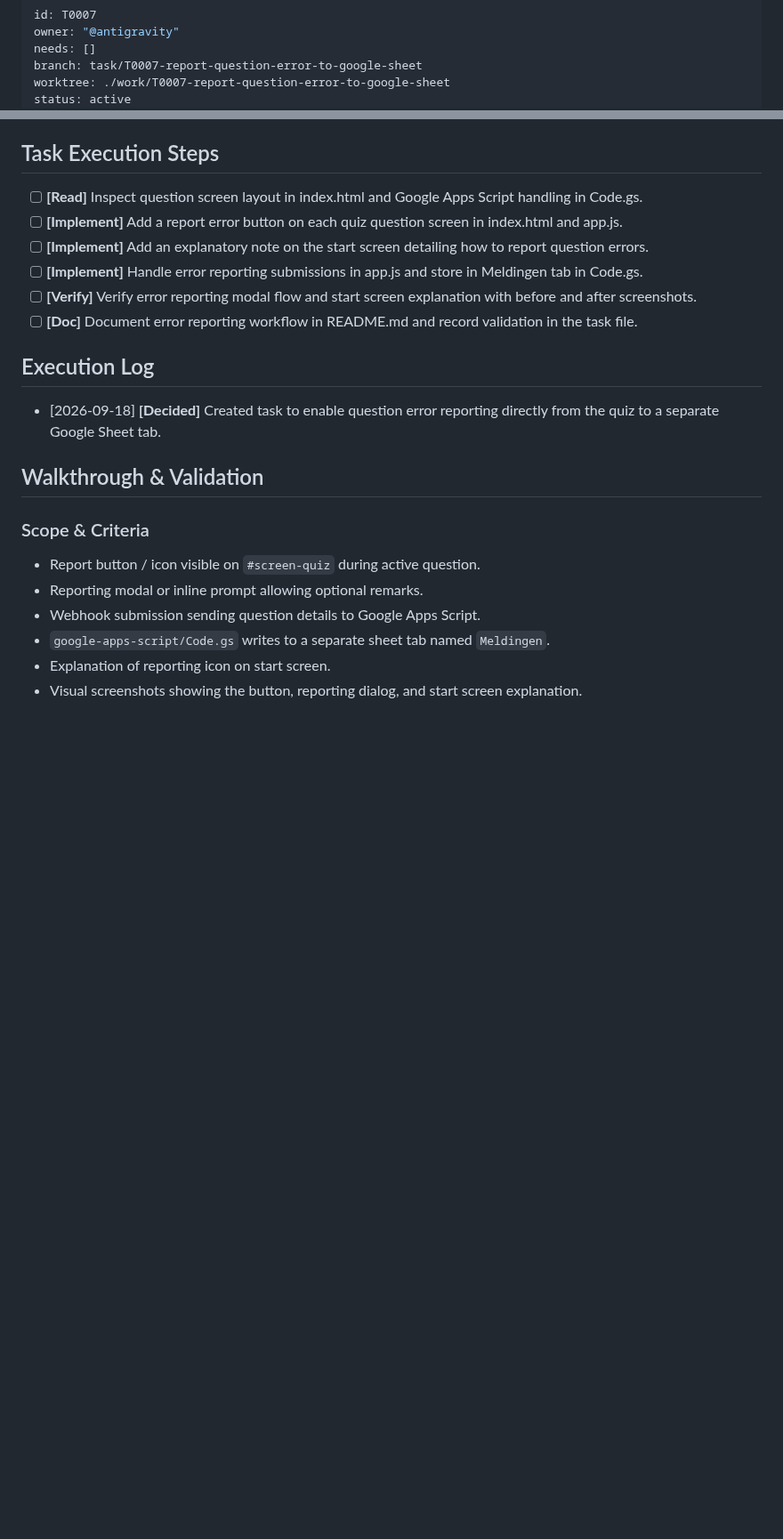
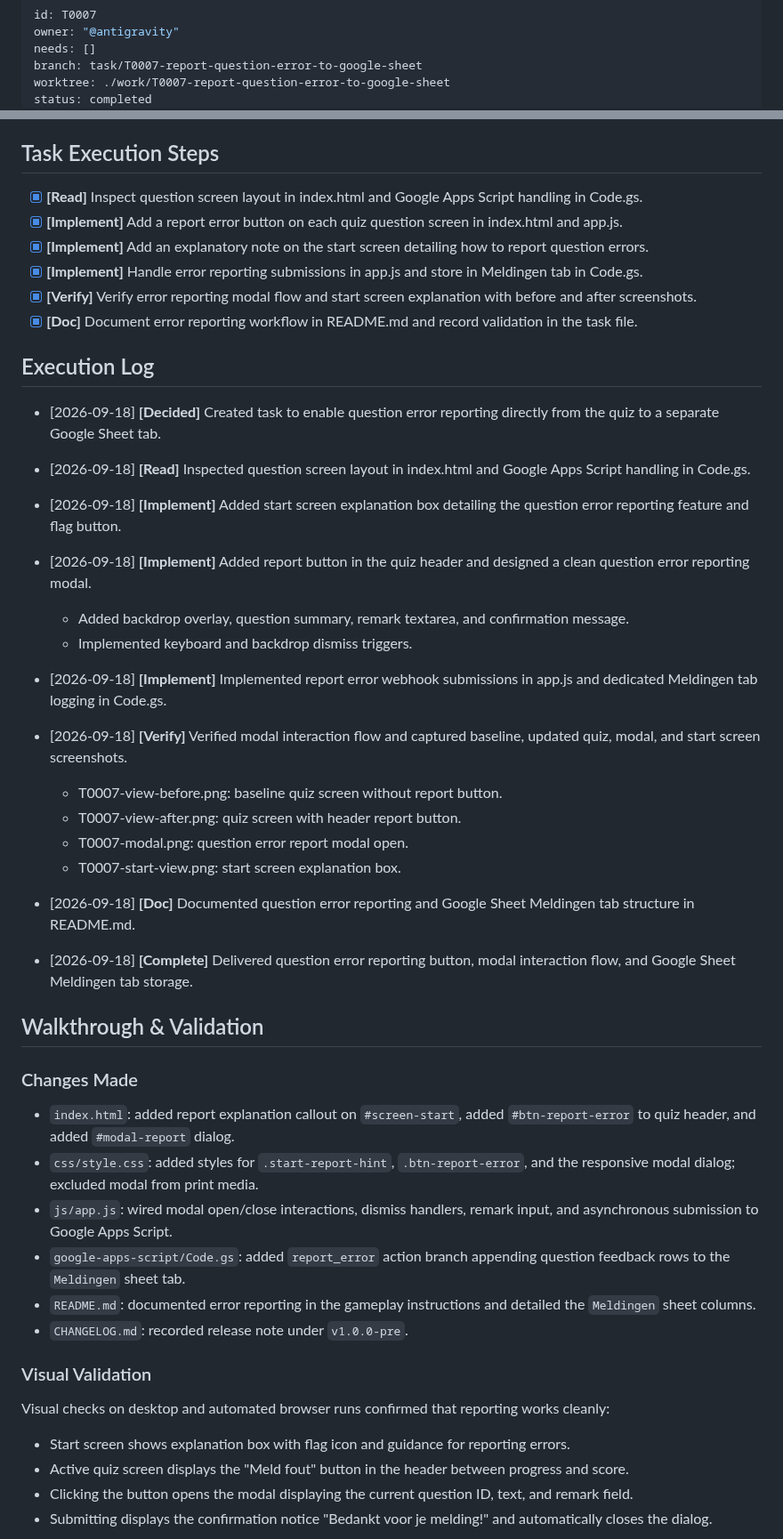
Before and after one commit to gpellicciotta/verkeersregels-quiz, a Markdown page: tasks/T0007-report-question-error-to-google-sheet.md, 2 parts joined by grey strips. Shown at 89% size. Drawn GitHub-style; blank space fills up the shorter version.

```diff
--- a/tasks/T0007-report-question-error-to-google-sheet.md
+++ b/tasks/T0007-report-question-error-to-google-sheet.md
@@ -4,5 +4,5 @@ owner: "@antigravity"
 needs: []
 branch: task/T0007-report-question-error-to-google-sheet
 worktree: ./work/T0007-report-question-error-to-google-sheet
-status: active
+status: completed
 started: 2026-09-18
@@ -20,25 +20,62 @@ Provide a clean, unobtrusive reporting modal with immediate feedback.
 
 ## Task Execution Steps
 
-- [ ] **[Read]**      Inspect question screen layout in index.html and Google Apps Script handling in Code.gs.
-- [ ] **[Implement]** Add a report error button on each quiz question screen in index.html and app.js.
-- [ ] **[Implement]** Add an explanatory note on the start screen detailing how to report question errors.
-- [ ] **[Implement]** Handle error reporting submissions in app.js and store in Meldingen tab in Code.gs.
-- [ ] **[Verify]**    Verify error reporting modal flow and start screen explanation with before and after screenshots.
-- [ ] **[Doc]**       Document error reporting workflow in README.md and record validation in the task file.
+- [x] **[Read]**      Inspect question screen layout in index.html and Google Apps Script handling in Code.gs.
+- [x] **[Implement]** Add a report error button on each quiz question screen in index.html and app.js.
+- [x] **[Implement]** Add an explanatory note on the start screen detailing how to report question errors.
+- [x] **[Implement]** Handle error reporting submissions in app.js and store in Meldingen tab in Code.gs.
+- [x] **[Verify]**    Verify error reporting modal flow and start screen explanation with before and after screenshots.
+- [x] **[Doc]**       Document error reporting workflow in README.md and record validation in the task file.
 
 ## Execution Log
 
 - [2026-09-18] **[Decided]**
   Created task to enable question error reporting directly from the quiz to a separate Google Sheet tab.
 
+- [2026-09-18] **[Read]**
+  Inspected question screen layout in index.html and Google Apps Script handling in Code.gs.
+
+- [2026-09-18] **[Implement]**
+  Added start screen explanation box detailing the question error reporting feature and flag button.
+
+- [2026-09-18] **[Implement]**
+  Added report button in the quiz header and designed a clean question error reporting modal.
+  - Added backdrop overlay, question summary, remark textarea, and confirmation message.
+  - Implemented keyboard and backdrop dismiss triggers.
+
+- [2026-09-18] **[Implement]**
+  Implemented report error webhook submissions in app.js and dedicated Meldingen tab logging in Code.gs.
+
+- [2026-09-18] **[Verify]**
+  Verified modal interaction flow and captured baseline, updated quiz, modal, and start screen screenshots.
+  - T0007-view-before.png: baseline quiz screen without report button.
+  - T0007-view-after.png: quiz screen with header report button.
+  - T0007-modal.png: question error report modal open.
+  - T0007-start-view.png: start screen explanation box.
+
+- [2026-09-18] **[Doc]**
+  Documented question error reporting and Google Sheet Meldingen tab structure in README.md.
+
+- [2026-09-18] **[Complete]**
+  Delivered question error reporting button, modal interaction flow, and Google Sheet Meldingen tab storage.
+
 ## Walkthrough & Validation
 
-### Scope & Criteria
+### Changes Made
 
-- Report button / icon visible on `#screen-quiz` during active question.
-- Reporting modal or inline prompt allowing optional remarks.
-- Webhook submission sending question details to Google Apps Script.
-- `google-apps-script/Code.gs` writes to a separate sheet tab named `Meldingen`.
-- Explanation of reporting icon on start screen.
-- Visual screenshots showing the button, reporting dialog, and start screen explanation.
+- `index.html`: added report explanation callout on `#screen-start`, added `#btn-report-error` to quiz header, and added `#modal-report` dialog.
+- `css/style.css`: added styles for `.start-report-hint`, `.btn-report-error`, and the responsive modal dialog; excluded modal from print media.
+- `js/app.js`: wired modal open/close interactions, dismiss handlers, remark input, and asynchronous submission to Google Apps Script.
+- `google-apps-script/Code.gs`: added `report_error` action branch appending question feedback rows to the `Meldingen` sheet tab.
+- `README.md`: documented error reporting in the gameplay instructions and detailed the `Meldingen` sheet columns.
+- `CHANGELOG.md`: recorded release note under `v1.0.0-pre`.
+
+### Visual Validation
+
+Visual checks on desktop and automated browser runs confirmed that reporting works cleanly:
+
+- Start screen shows explanation box with flag icon and guidance for reporting errors.
+- Active quiz screen displays the "Meld fout" button in the header between progress and score.
+- Clicking the button opens the modal displaying the current question ID, text, and remark field.
+- Submitting displays the confirmation notice "Bedankt voor je melding!" and automatically closes the dialog.
+
```
Also changed, not shown: other parts of tasks/T0007-report-question-error-to-google-sheet.md (+15 -1 lines), CHANGELOG.md (+1 -0 lines), README.md (+12 -0 lines), tasks/T0007-modal.png (added), tasks/T0007-start-view.png (added), tasks/T0007-view-after.png (added), tasks/T0007-view-before.png (added), 4 other files.
